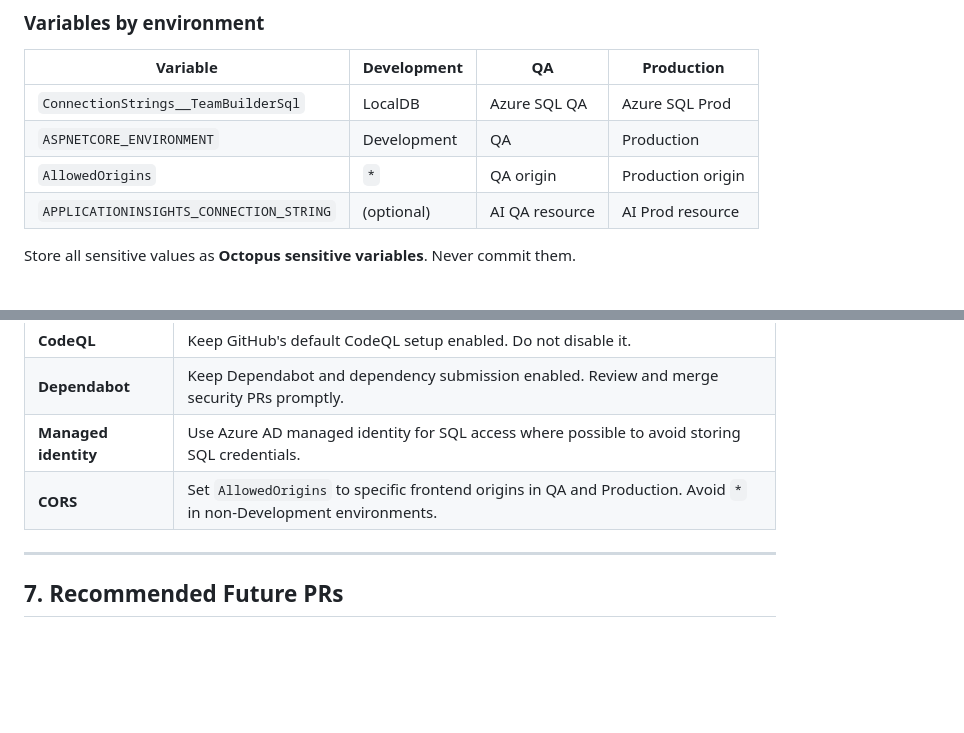
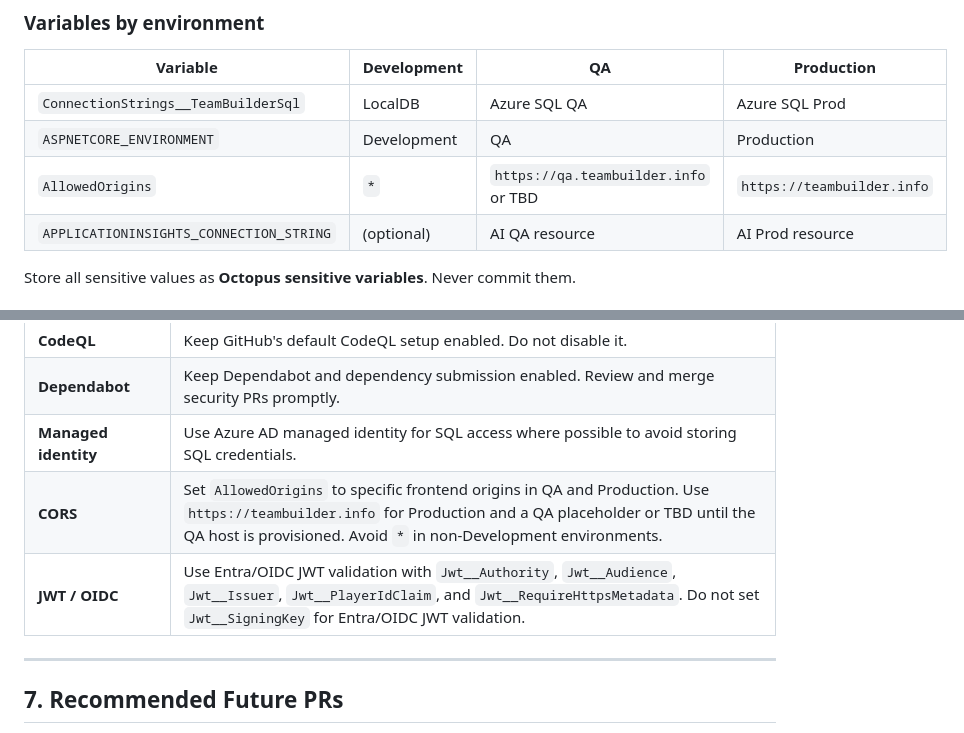
Before and after one commit to RocketDelivery2/TeamBuilder, a Markdown page: docs/deployment-next-steps.md, 2 parts joined by grey strips. Drawn GitHub-style; blank space fills up the shorter version.

```diff
--- a/docs/deployment-next-steps.md
+++ b/docs/deployment-next-steps.md
@@ -203,7 +203,7 @@ Recommended Octopus Deploy steps per environment:
 |---|---|---|---|
 | `ConnectionStrings__TeamBuilderSql` | LocalDB | Azure SQL QA | Azure SQL Prod |
 | `ASPNETCORE_ENVIRONMENT` | Development | QA | Production |
-| `AllowedOrigins` | `*` | QA origin | Production origin |
+| `AllowedOrigins` | `*` | `https://qa.teambuilder.info` or TBD | `https://teambuilder.info` |
 | `APPLICATIONINSIGHTS_CONNECTION_STRING` | (optional) | AI QA resource | AI Prod resource |
 
 Store all sensitive values as **Octopus sensitive variables**. Never commit them.
@@ -254,7 +254,8 @@ Recommended telemetry:
 | **CodeQL** | Keep GitHub's default CodeQL setup enabled. Do not disable it. |
 | **Dependabot** | Keep Dependabot and dependency submission enabled. Review and merge security PRs promptly. |
 | **Managed identity** | Use Azure AD managed identity for SQL access where possible to avoid storing SQL credentials. |
-| **CORS** | Set `AllowedOrigins` to specific frontend origins in QA and Production. Avoid `*` in non-Development environments. |
+| **CORS** | Set `AllowedOrigins` to specific frontend origins in QA and Production. Use `https://teambuilder.info` for Production and a QA placeholder or TBD until the QA host is provisioned. Avoid `*` in non-Development environments. |
+| **JWT / OIDC** | Use Entra/OIDC JWT validation with `Jwt__Authority`, `Jwt__Audience`, `Jwt__Issuer`, `Jwt__PlayerIdClaim`, and `Jwt__RequireHttpsMetadata`. Do not set `Jwt__SigningKey` for Entra/OIDC JWT validation. |
 
 ---
 
```
Also changed, not shown: README.md (+3 -1 lines), docs/deployment.md (+19 -1 lines).
